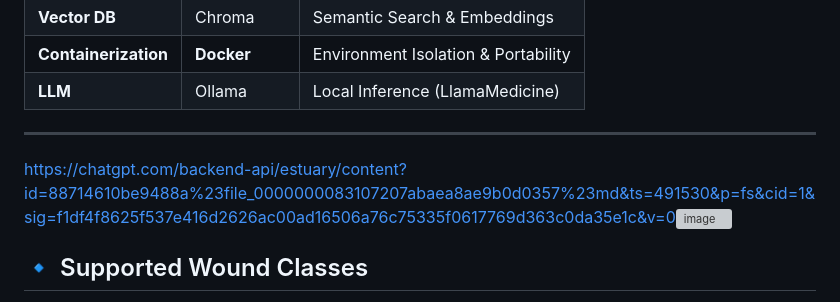
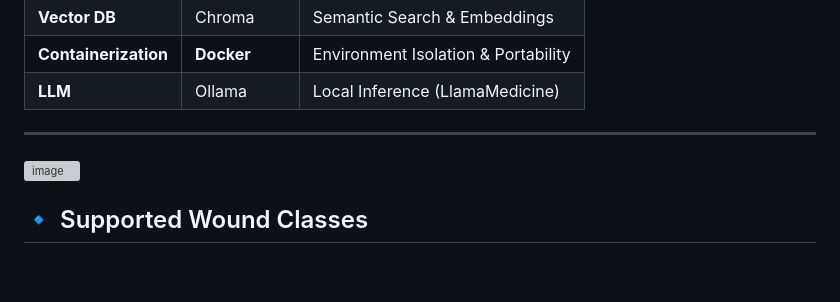
Before and after one commit to YuvarajKate/AI-Wound-Classification-Medical-RAG-System, a Markdown page: Readme.md, the part around the change. Drawn GitHub-style; blank space fills up the shorter version; grey boxes are pictures that could not be loaded.

Commit message:
Fix image tag in Readme.md

```diff
--- a/Readme.md
+++ b/Readme.md
@@ -26,7 +26,7 @@ The application utilizes a modular AI pipeline:
 
 ---
 
-https://chatgpt.com/backend-api/estuary/content?id=88714610be9488a%23file_0000000083107207abaea8ae9b0d0357%23md&ts=491530&p=fs&cid=1&sig=f1df4f8625f537e416d2626ac00ad16506a76c75335f0617769d363c0da35e1c&v=0<img width="800" height="533" alt="image" src="https://github.com/user-attachments/assets/a153b5fa-13a7-421a-943f-b4e2accf38d1" />
+<img width="800" height="533" alt="image" src="https://github.com/user-attachments/assets/a153b5fa-13a7-421a-943f-b4e2accf38d1" />
 
 
 ## 🔹 Supported Wound Classes
```
